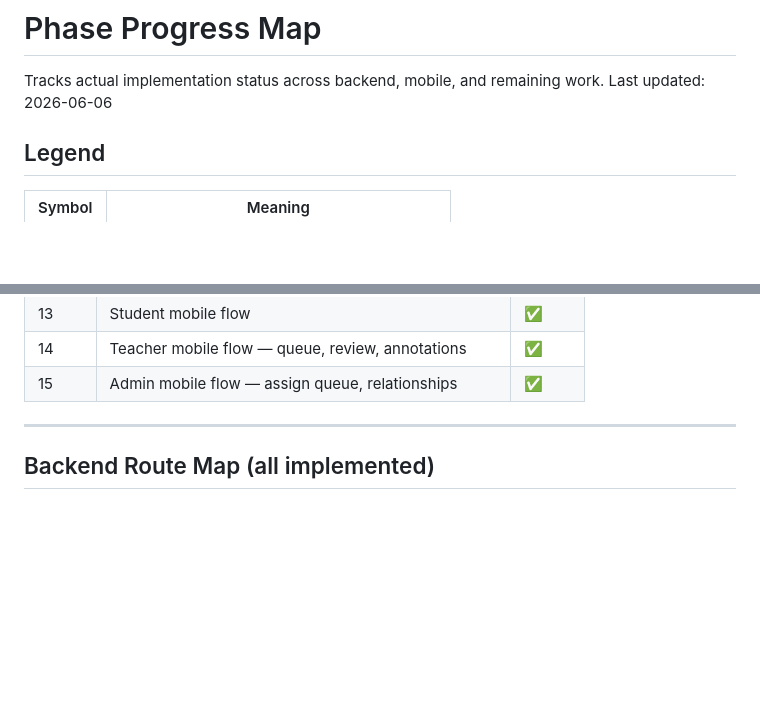
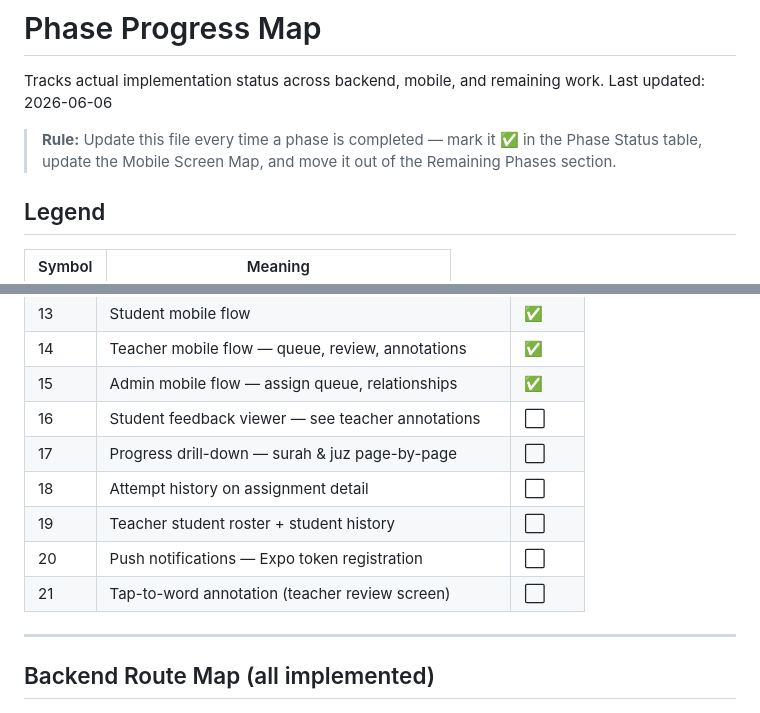
Before and after one commit to SaidAbedi/QuranReview, a Markdown page: docs/architecture/phase-progress-map.md, 2 parts joined by grey strips. Rendered like a GitHub page; blank space fills up the shorter version.

```diff
--- a/docs/architecture/phase-progress-map.md
+++ b/docs/architecture/phase-progress-map.md
@@ -2,6 +2,8 @@
 
 Tracks actual implementation status across backend, mobile, and remaining work.
 Last updated: 2026-06-06
+
+> **Rule:** Update this file every time a phase is completed — mark it ✅ in the Phase Status table, update the Mobile Screen Map, and move it out of the Remaining Phases section.
 
 ## Legend
 
@@ -33,6 +35,12 @@ Last updated: 2026-06-06
 | 13    | Student mobile flow                                  | ✅     |
 | 14    | Teacher mobile flow — queue, review, annotations     | ✅     |
 | 15    | Admin mobile flow — assign queue, relationships      | ✅     |
+| 16    | Student feedback viewer — see teacher annotations    | ⬜     |
+| 17    | Progress drill-down — surah & juz page-by-page       | ⬜     |
+| 18    | Attempt history on assignment detail                 | ⬜     |
+| 19    | Teacher student roster + student history             | ⬜     |
+| 20    | Push notifications — Expo token registration         | ⬜     |
+| 21    | Tap-to-word annotation (teacher review screen)       | ⬜     |
 
 ---
 
```
Also changed, not shown: other parts of docs/architecture/phase-progress-map.md (+119 -38 lines).
